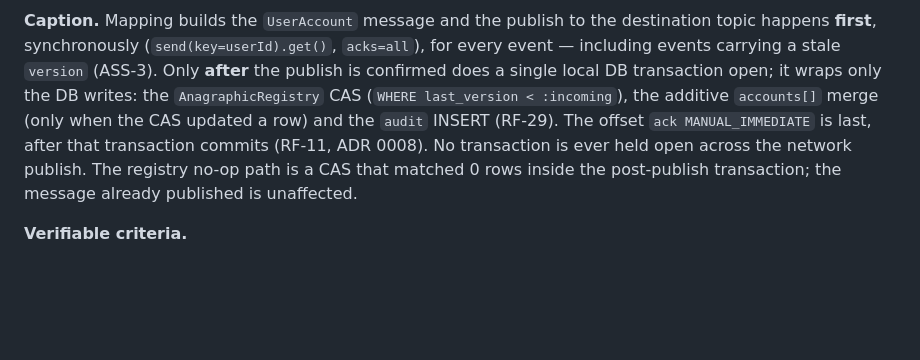
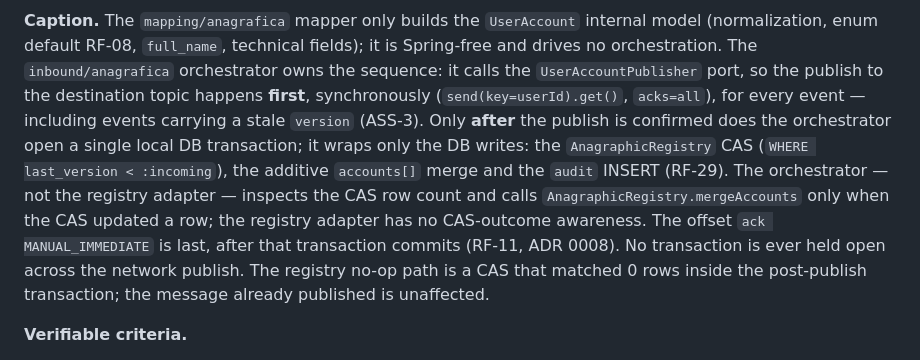
Before and after one commit to christ-otata/generic-adapter-service, a Markdown page: docs/architettura/flussi.md, the part around one of its changes. Drawn GitHub-style; blank space fills up the shorter version.

````diff
--- a/docs/architettura/flussi.md
+++ b/docs/architettura/flussi.md
@@ -44,17 +46,23 @@ sequenceDiagram
     LA->>K: ack MANUAL_IMMEDIATE (only now — RF-11)
 ```
 
-**Caption.** Mapping builds the `UserAccount` message and the publish to the
-destination topic happens **first**, synchronously (`send(key=userId).get()`,
-`acks=all`), for every event — including events carrying a stale `version`
-(ASS-3). Only **after** the publish is confirmed does a single local DB
-transaction open; it wraps only the DB writes: the `AnagraphicRegistry` CAS
-(`WHERE last_version < :incoming`), the additive `accounts[]` merge (only when the
-CAS updated a row) and the `audit` INSERT (RF-29). The offset
-`ack MANUAL_IMMEDIATE` is last, after that transaction commits (RF-11, ADR 0008).
-No transaction is ever held open across the network publish. The registry no-op
-path is a CAS that matched 0 rows inside the post-publish transaction; the
-message already published is unaffected.
+**Caption.** The `mapping/anagrafica` mapper only builds the `UserAccount`
+internal model (normalization, enum default RF-08, `full_name`, technical
+fields); it is Spring-free and drives no orchestration. The `inbound/anagrafica`
+orchestrator owns the sequence: it calls the `UserAccountPublisher` port, so the
+publish to the destination topic happens **first**, synchronously
+(`send(key=userId).get()`, `acks=all`), for every event — including events
+carrying a stale `version` (ASS-3). Only **after** the publish is confirmed does
+the orchestrator open a single local DB transaction; it wraps only the DB writes:
+the `AnagraphicRegistry` CAS (`WHERE last_version < :incoming`), the additive
+`accounts[]` merge and the `audit` INSERT (RF-29). The orchestrator — not the
+registry adapter — inspects the CAS row count and calls
+`AnagraphicRegistry.mergeAccounts` only when the CAS updated a row; the registry
+adapter has no CAS-outcome awareness. The offset `ack MANUAL_IMMEDIATE` is last,
+after that transaction commits (RF-11, ADR 0008). No transaction is ever held
+open across the network publish. The registry no-op path is a CAS that matched 0
+rows inside the post-publish transaction; the message already published is
+unaffected.
 
 **Verifiable criteria.**
 
````
Also changed, not shown: other parts of docs/architettura/flussi.md (+14 -12 lines).
